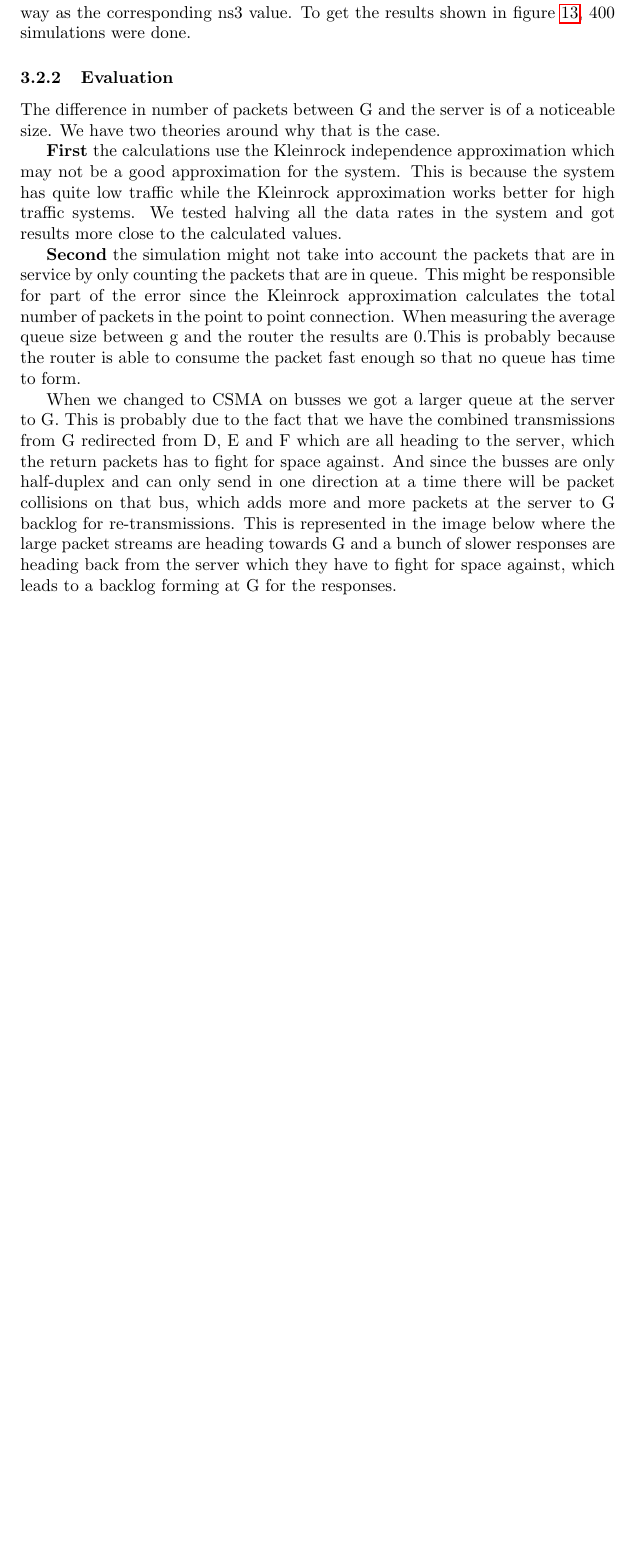
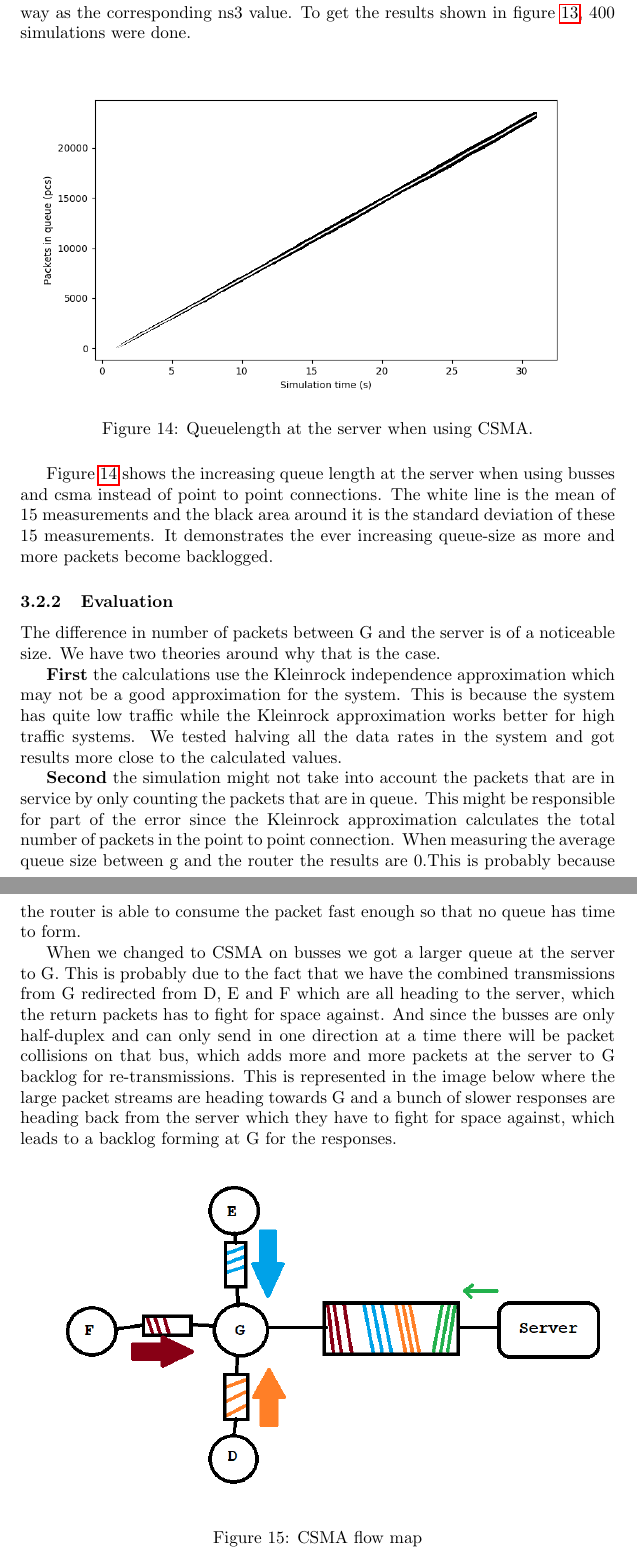
Before and after one commit to NoRines/simulerings_projekt, a LaTeX document (latex/main.tex): part of page 16 of 17 before the commit and two parts of pages 16 and 17 of 18 after it, the two joined at a grey line, cut so that both start at the same text, the shorter picture padded with empty space. Compiled offline with pdfLaTeX.

Commit message:
lade till bild-och text
hee hee

```diff
--- a/latex/main.tex
+++ b/latex/main.tex
@@ -395,6 +395,13 @@
 The simulated value was obtained in the same way as the corresponding ns3 value.
 To get the results shown in figure \ref{fig:FGOur}, 400 simulations were done.
 
+\begin{figure}[!htbp]
+  \includegraphics[width=\linewidth]{queuecsma.png}
+  \caption{Queuelength at the server when using CSMA.}
+  \label{fig:csmaqueuelen}
+\end{figure}
+Figure \ref{fig:csmaqueuelen} shows the increasing queue length at the server when using busses and csma instead of point to point connections. The white line is the mean of 15 measurements and the black area around it is the standard deviation of these 15 measurements. It demonstrates the ever increasing queue-size as more and more packets become backlogged.
+
 \subsubsection{Evaluation}
 The difference in number of packets between G and the server is of a noticeable size. We have
 two theories around why that is the case.
```
Also changed, not shown: latex/main.tex (2 more changed lines).
